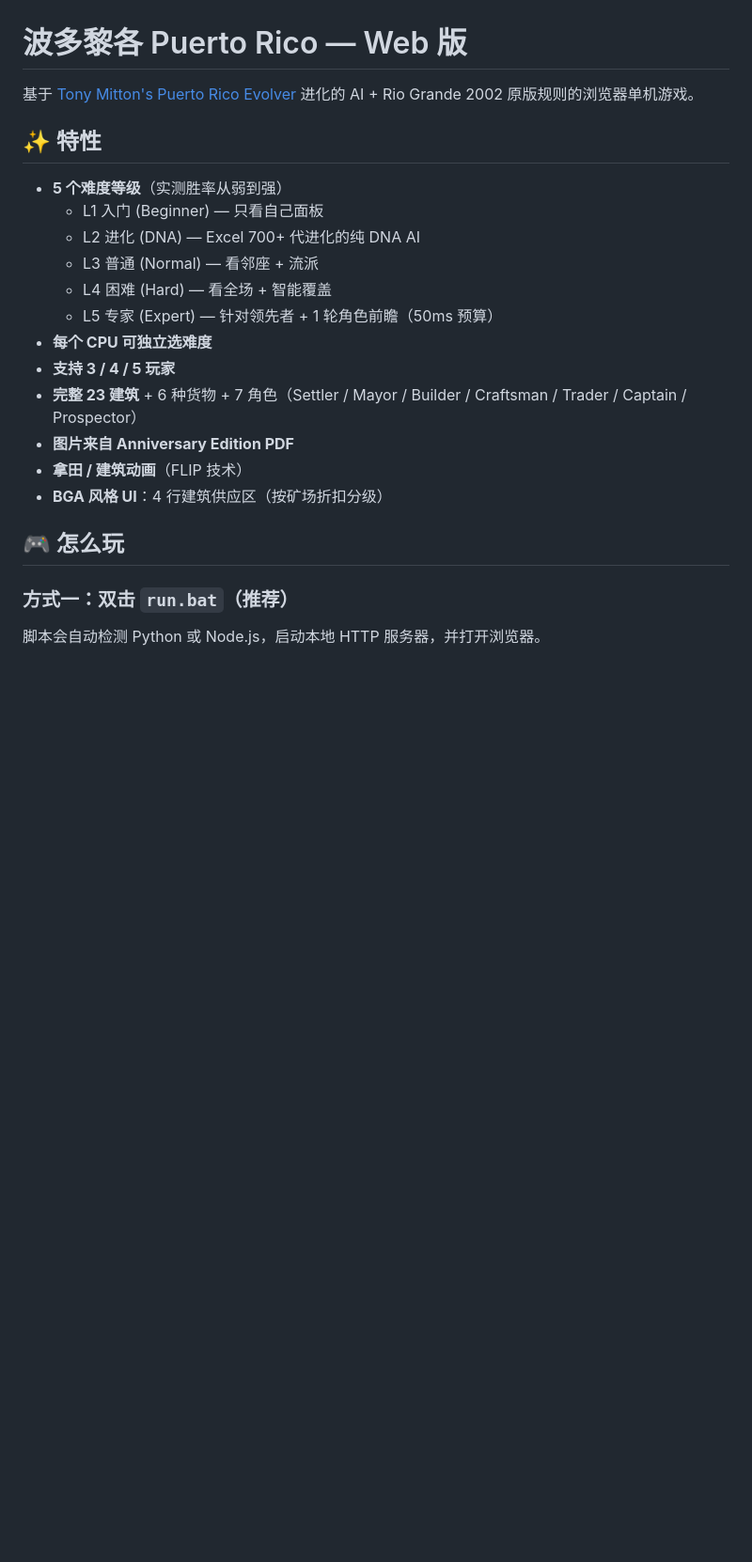
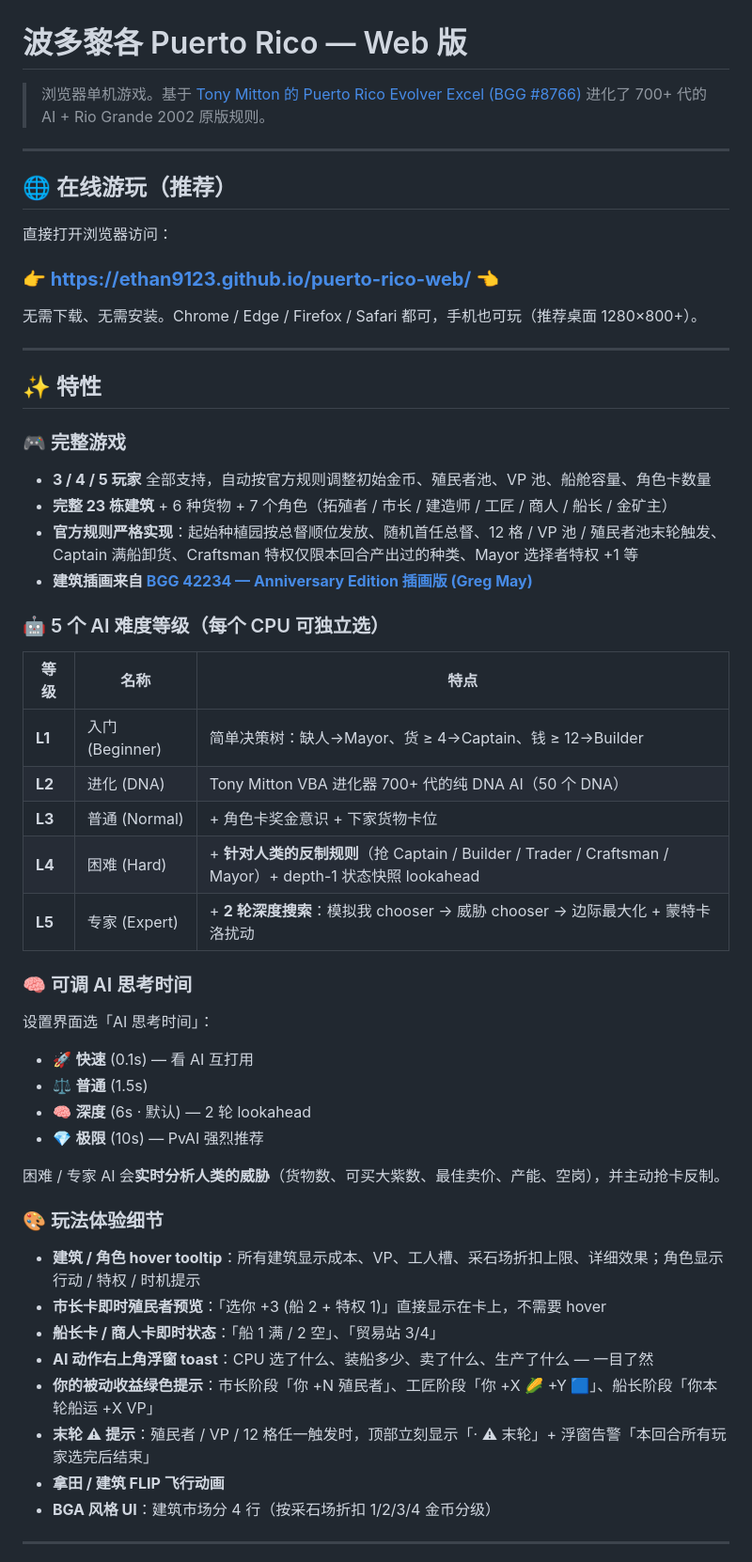
Before and after one commit to Ethan9123/puerto-rico-web, a Markdown page: README.md, the part around one of its changes. Shown at 94% size. GitHub-like rendering; blank space fills up the shorter version.

```diff
--- a/README.md
+++ b/README.md
@@ -1,23 +1,57 @@
 # 波多黎各 Puerto Rico — Web 版
 
-基于 [Tony Mitton's Puerto Rico Evolver](https://boardgamegeek.com/filepage/15089/) 进化的 AI + Rio Grande 2002 原版规则的浏览器单机游戏。
+> 浏览器单机游戏。基于 [Tony Mitton 的 Puerto Rico Evolver Excel (BGG #8766)](https://boardgamegeek.com/filepage/8766/pr-030205zip) 进化了 700+ 代的 AI + Rio Grande 2002 原版规则。
+
+---
+
+## 🌐 在线游玩（推荐）
+
+直接打开浏览器访问：
+
+### **👉 [https://ethan9123.github.io/puerto-rico-web/](https://ethan9123.github.io/puerto-rico-web/) 👈**
+
+无需下载、无需安装。Chrome / Edge / Firefox / Safari 都可，手机也可玩（推荐桌面 1280×800+）。
+
+---
 
 ## ✨ 特性
 
-- **5 个难度等级**（实测胜率从弱到强）
-  - L1 入门 (Beginner) — 只看自己面板
-  - L2 进化 (DNA) — Excel 700+ 代进化的纯 DNA AI
-  - L3 普通 (Normal) — 看邻座 + 流派
-  - L4 困难 (Hard) — 看全场 + 智能覆盖
-  - L5 专家 (Expert) — 针对领先者 + 1 轮角色前瞻（50ms 预算）
-- **每个 CPU 可独立选难度**
-- **支持 3 / 4 / 5 玩家**
-- **完整 23 建筑** + 6 种货物 + 7 角色（Settler / Mayor / Builder / Craftsman / Trader / Captain / Prospector）
-- **图片来自 Anniversary Edition PDF**
-- **拿田 / 建筑动画**（FLIP 技术）
-- **BGA 风格 UI**：4 行建筑供应区（按矿场折扣分级）
+### 🎮 完整游戏
+- **3 / 4 / 5 玩家** 全部支持，自动按官方规则调整初始金币、殖民者池、VP 池、船舱容量、角色卡数量
+- **完整 23 栋建筑** + 6 种货物 + 7 个角色（拓殖者 / 市长 / 建造师 / 工匠 / 商人 / 船长 / 金矿主）
+- **官方规则严格实现**：起始种植园按总督顺位发放、随机首任总督、12 格 / VP 池 / 殖民者池末轮触发、Captain 满船卸货、Craftsman 特权仅限本回合产出过的种类、Mayor 选择者特权 +1 等
+- **建筑插画来自 [BGG 42234 — Anniversary Edition 插画版 (Greg May)](https://boardgamegeek.com/filepage/42234/base-game-and-expansion-buildings-illustrated)**
 
-## 🎮 怎么玩
+### 🤖 5 个 AI 难度等级（每个 CPU 可独立选）
 
-### 方式一：双击 `run.bat`（推荐）
-脚本会自动检测 Python 或 Node.js，启动本地 HTTP 服务器，并打开浏览器。
+| 等级 | 名称 | 特点 |
+|---|---|---|
+| **L1** | 入门 (Beginner) | 简单决策树：缺人→Mayor、货 ≥ 4→Captain、钱 ≥ 12→Builder |
+| **L2** | 进化 (DNA) | Tony Mitton VBA 进化器 700+ 代的纯 DNA AI（50 个 DNA） |
+| **L3** | 普通 (Normal) | + 角色卡奖金意识 + 下家货物卡位 |
+| **L4** | 困难 (Hard) | + **针对人类的反制规则**（抢 Captain / Builder / Trader / Craftsman / Mayor）+ depth-1 状态快照 lookahead |
+| **L5** | 专家 (Expert) | + **2 轮深度搜索**：模拟我 chooser → 威胁 chooser → 边际最大化 + 蒙特卡洛扰动 |
+
+### 🧠 可调 AI 思考时间
+
+设置界面选「AI 思考时间」：
+- 🚀 **快速** (0.1s) — 看 AI 互打用
+- ⚖️ **普通** (1.5s)
+- 🧠 **深度** (6s · 默认) — 2 轮 lookahead
+- 💎 **极限** (10s) — PvAI 强烈推荐
+
+困难 / 专家 AI 会**实时分析人类的威胁**（货物数、可买大紫数、最佳卖价、产能、空岗），并主动抢卡反制。
+
+### 🎨 玩法体验细节
+
+- **建筑 / 角色 hover tooltip**：所有建筑显示成本、VP、工人槽、采石场折扣上限、详细效果；角色显示行动 / 特权 / 时机提示
+- **市长卡即时殖民者预览**：「选你 +3 (船 2 + 特权 1)」直接显示在卡上，不需要 hover
+- **船长卡 / 商人卡即时状态**：「船 1 满 / 2 空」、「贸易站 3/4」
+- **AI 动作右上角浮窗 toast**：CPU 选了什么、装船多少、卖了什么、生产了什么 — 一目了然
+- **你的被动收益绿色提示**：市长阶段「你 +N 殖民者」、工匠阶段「你 +X 🌽 +Y 🟦」、船长阶段「你本轮船运 +X VP」
+- **末轮 ⚠ 提示**：殖民者 / VP / 12 格任一触发时，顶部立刻显示「· ⚠ 末轮」+ 浮窗告警「本回合所有玩家选完后结束」
+- **拿田 / 建筑 FLIP 飞行动画**
+- **BGA 风格 UI**：建筑市场分 4 行（按采石场折扣 1/2/3/4 金币分级）
+
+---
+
```
Also changed, not shown: other parts of README.md (+91 -68 lines).
